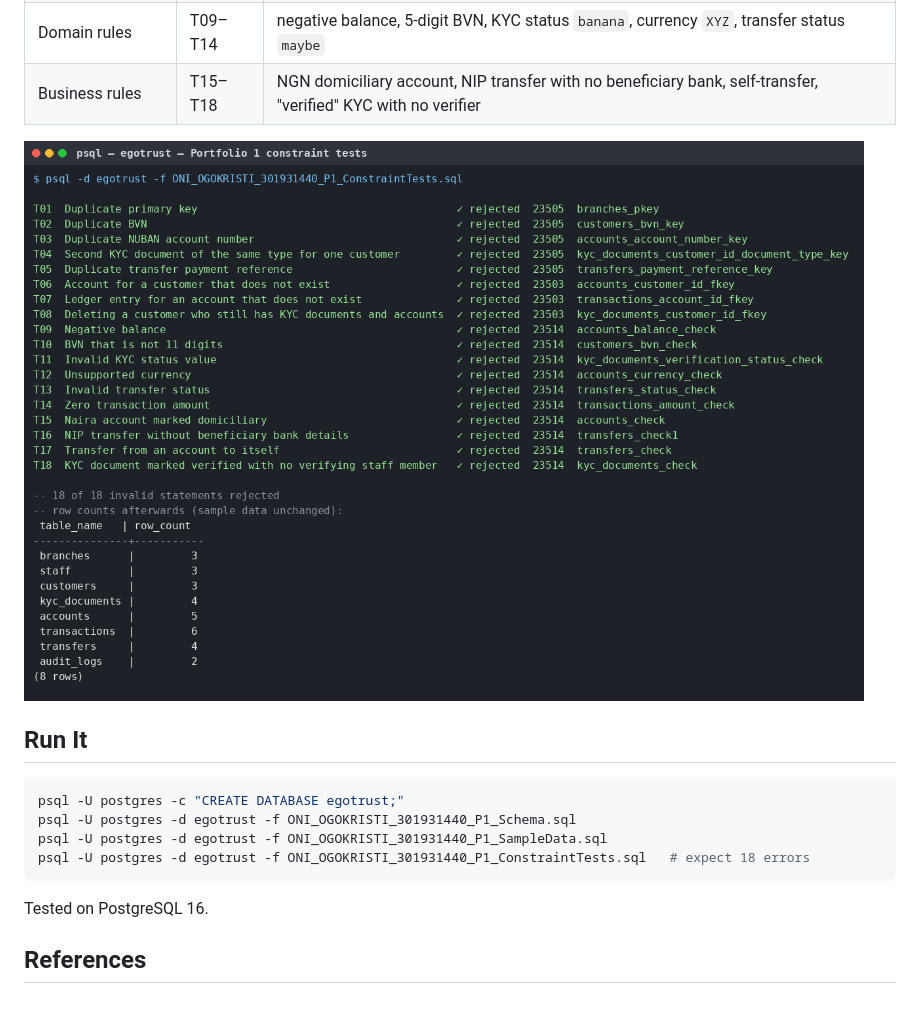
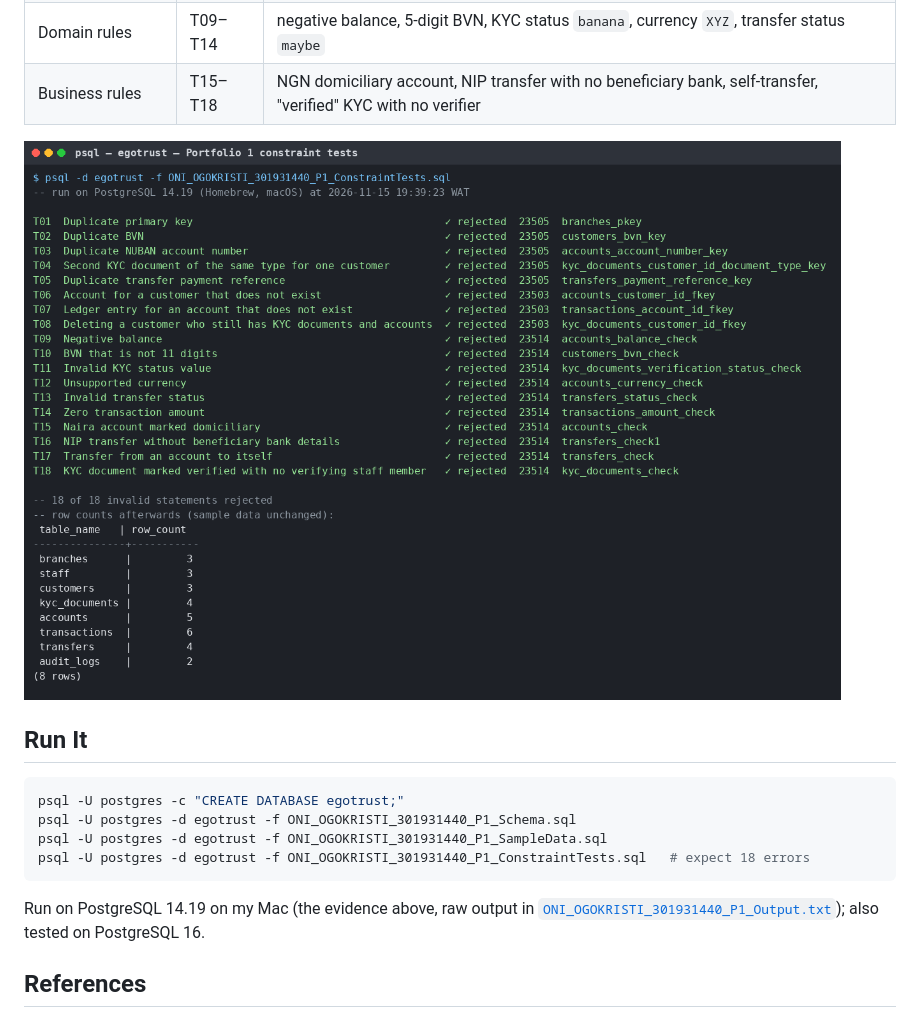
Before and after one commit to tiwatee/ONI_OGOKRISTI_301931440, a Markdown page: portfolio-1-database-design/ONI_OGOKRISTI_301931440_P1_README.md, the part around the change. Drawn GitHub-style; pictures changed too: portfolio-1-database-design/screenshots/ONI_OGOKRISTI_301931440_P1_DatabaseResults.png.

Commit message:
Portfolio 1: evidence from my own PostgreSQL 14.19 run (18/18 constraint tests rejected)

````diff
--- a/portfolio-1-database-design/ONI_OGOKRISTI_301931440_P1_README.md
+++ b/portfolio-1-database-design/ONI_OGOKRISTI_301931440_P1_README.md
@@ -42,7 +42,7 @@ psql -U postgres -d egotrust -f ONI_OGOKRISTI_301931440_P1_SampleData.sql
 psql -U postgres -d egotrust -f ONI_OGOKRISTI_301931440_P1_ConstraintTests.sql   # expect 18 errors
 ```
 
-Tested on PostgreSQL 16.
+Run on PostgreSQL 14.19 on my Mac (the evidence above, raw output in [`ONI_OGOKRISTI_301931440_P1_Output.txt`](ONI_OGOKRISTI_301931440_P1_Output.txt)); also tested on PostgreSQL 16.
 
 ## References
 
````
Also changed, not shown: 1 other file.
